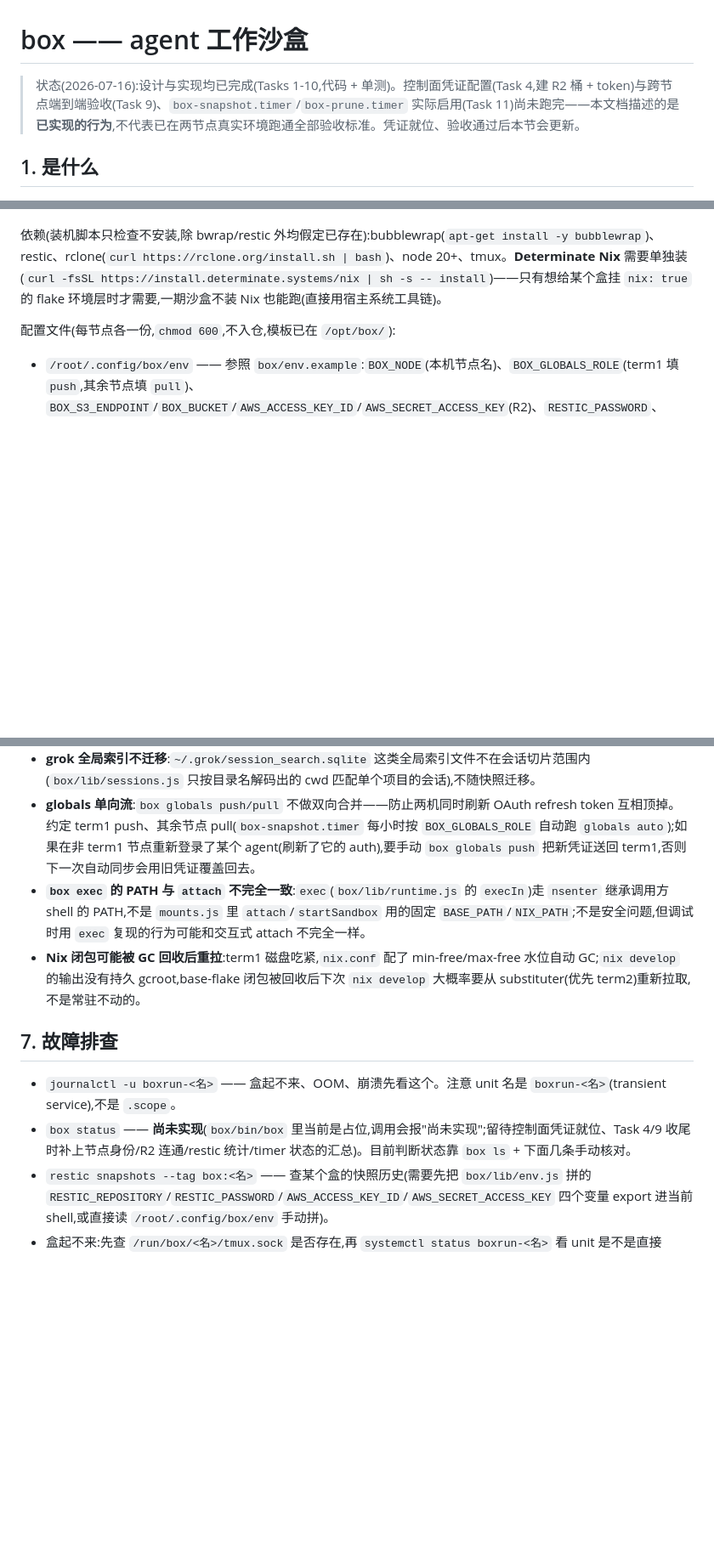
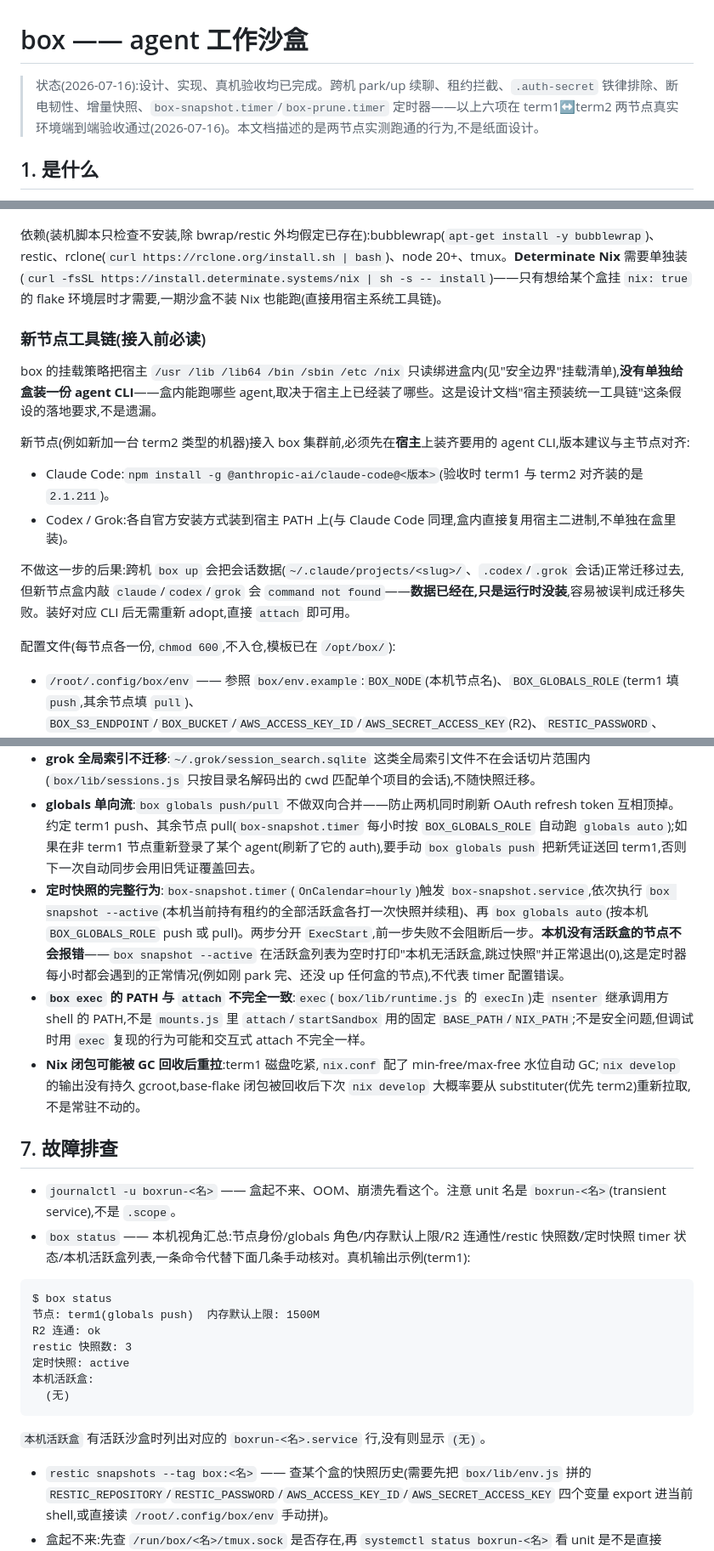
Before and after one commit to doge-liang/mobile-terminal-web, a Markdown page: box/README.md, 3 parts joined by grey strips. Shown at 85% size. GitHub-like rendering; blank space fills up the shorter version.

Commit message:
docs(box): README 更新——跨机验收通过、新节点工具链安装、box status 可用

````diff
--- a/box/README.md
+++ b/box/README.md
@@ -1,6 +1,6 @@
 # box —— agent 工作沙盒
 
-> 状态(2026-07-16):设计与实现均已完成(Tasks 1-10,代码 + 单测)。控制面凭证配置(Task 4,建 R2 桶 + token)与跨节点端到端验收(Task 9)、`box-snapshot.timer`/`box-prune.timer` 实际启用(Task 11)尚未跑完——本文档描述的是**已实现的行为**,不代表已在两节点真实环境跑通全部验收标准。凭证就位、验收通过后本节会更新。
+> 状态(2026-07-16):设计、实现、真机验收均已完成。跨机 park/up 续聊、租约拦截、`.auth-secret` 铁律排除、断电韧性、增量快照、`box-snapshot.timer`/`box-prune.timer` 定时器——以上六项在 term1↔term2 两节点真实环境端到端验收通过(2026-07-16)。本文档描述的是两节点实测跑通的行为,不是纸面设计。
 
 ## 1. 是什么
 
@@ -28,6 +28,17 @@ bash box/install.sh --to my-second-node   # 打包推到另一节点(ssh 别名)
 
 依赖(装机脚本只检查不安装,除 bwrap/restic 外均假定已存在):bubblewrap(`apt-get install -y bubblewrap`)、restic、rclone(`curl https://rclone.org/install.sh | bash`)、node 20+、tmux。**Determinate Nix** 需要单独装(`curl -fsSL https://install.determinate.systems/nix | sh -s -- install`)——只有想给某个盒挂 `nix: true` 的 flake 环境层时才需要,一期沙盒不装 Nix 也能跑(直接用宿主系统工具链)。
 
+### 新节点工具链(接入前必读)
+
+box 的挂载策略把宿主 `/usr /lib /lib64 /bin /sbin /etc /nix` 只读绑进盒内(见"安全边界"挂载清单),**没有单独给盒装一份 agent CLI**——盒内能跑哪些 agent,取决于宿主上已经装了哪些。这是设计文档"宿主预装统一工具链"这条假设的落地要求,不是遗漏。
+
+新节点(例如新加一台 term2 类型的机器)接入 box 集群前,必须先在**宿主**上装齐要用的 agent CLI,版本建议与主节点对齐:
+
+- Claude Code:`npm install -g @anthropic-ai/claude-code@<版本>`(验收时 term1 与 term2 对齐装的是 `2.1.211`)。
+- Codex / Grok:各自官方安装方式装到宿主 PATH 上(与 Claude Code 同理,盒内直接复用宿主二进制,不单独在盒里装)。
+
+不做这一步的后果:跨机 `box up` 会把会话数据(`~/.claude/projects/<slug>/`、`.codex`/`.grok` 会话)正常迁移过去,但新节点盒内敲 `claude`/`codex`/`grok` 会 `command not found`——**数据已经在,只是运行时没装**,容易被误判成迁移失败。装好对应 CLI 后无需重新 adopt,直接 `attach` 即可用。
+
 配置文件(每节点各一份,`chmod 600`,不入仓,模板已在 `/opt/box/`):
 
 - `/root/.config/box/env` —— 参照 `box/env.example`:`BOX_NODE`(本机节点名)、`BOX_GLOBALS_ROLE`(term1 填 `push`,其余节点填 `pull`)、`BOX_S3_ENDPOINT`/`BOX_BUCKET`/`AWS_ACCESS_KEY_ID`/`AWS_SECRET_ACCESS_KEY`(R2)、`RESTIC_PASSWORD`、`BOX_MEMORY_MAX`(本节点单盒默认内存上限,按盒可在 meta.json 覆盖)。
@@ -102,13 +113,26 @@ ssh -t my-second-node box attach myproj   # 接入,agent 里 --resume 续上原
 - **嵌套 tmux**:从网页终端 attach(其本身就跑在宿主 tmux 里)再 `box attach` 进盒,会出现 tmux 套 tmux;盒内层用绿色状态栏(`box/tmux-inner.conf`,`[box:<hostname>]`)做视觉区分,不是消除嵌套。
 - **grok 全局索引不迁移**:`~/.grok/session_search.sqlite` 这类全局索引文件不在会话切片范围内(`box/lib/sessions.js` 只按目录名解码出的 cwd 匹配单个项目的会话),不随快照迁移。
 - **globals 单向流**:`box globals push/pull` 不做双向合并——防止两机同时刷新 OAuth refresh token 互相顶掉。约定 term1 push、其余节点 pull(`box-snapshot.timer` 每小时按 `BOX_GLOBALS_ROLE` 自动跑 `globals auto`);如果在非 term1 节点重新登录了某个 agent(刷新了它的 auth),要手动 `box globals push` 把新凭证送回 term1,否则下一次自动同步会用旧凭证覆盖回去。
+- **定时快照的完整行为**:`box-snapshot.timer`(`OnCalendar=hourly`)触发 `box-snapshot.service`,依次执行 `box snapshot --active`(本机当前持有租约的全部活跃盒各打一次快照并续租)、再 `box globals auto`(按本机 `BOX_GLOBALS_ROLE` push 或 pull)。两步分开 `ExecStart`,前一步失败不会阻断后一步。**本机没有活跃盒的节点不会报错**——`box snapshot --active` 在活跃盒列表为空时打印"本机无活跃盒,跳过快照"并正常退出(0),这是定时器每小时都会遇到的正常情况(例如刚 park 完、还没 up 任何盒的节点),不代表 timer 配置错误。
 - **`box exec` 的 PATH 与 `attach` 不完全一致**:`exec`(`box/lib/runtime.js` 的 `execIn`)走 `nsenter` 继承调用方 shell 的 PATH,不是 `mounts.js` 里 `attach`/`startSandbox` 用的固定 `BASE_PATH`/`NIX_PATH`;不是安全问题,但调试时用 `exec` 复现的行为可能和交互式 attach 不完全一样。
 - **Nix 闭包可能被 GC 回收后重拉**:term1 磁盘吃紧,`nix.conf` 配了 min-free/max-free 水位自动 GC;`nix develop` 的输出没有持久 gcroot,base-flake 闭包被回收后下次 `nix develop` 大概率要从 substituter(优先 term2)重新拉取,不是常驻不动的。
 
 ## 7. 故障排查
 
 - `journalctl -u boxrun-<名>` —— 盒起不来、OOM、崩溃先看这个。注意 unit 名是 `boxrun-<名>`(transient service),不是 `.scope`。
-- `box status` —— **尚未实现**(`box/bin/box` 里当前是占位,调用会报"尚未实现";留待控制面凭证就位、Task 4/9 收尾时补上节点身份/R2 连通/restic 统计/timer 状态的汇总)。目前判断状态靠 `box ls` + 下面几条手动核对。
+- `box status` —— 本机视角汇总:节点身份/globals 角色/内存默认上限/R2 连通性/restic 快照数/定时快照 timer 状态/本机活跃盒列表,一条命令代替下面几条手动核对。真机输出示例(term1):
+
+```
+$ box status
+节点: term1(globals push)  内存默认上限: 1500M
+R2 连通: ok
+restic 快照数: 3
+定时快照: active
+本机活跃盒:
+  (无)
+```
+
+`本机活跃盒` 有活跃沙盒时列出对应的 `boxrun-<名>.service` 行,没有则显示 `(无)`。
 - `restic snapshots --tag box:<名>` —— 查某个盒的快照历史(需要先把 `box/lib/env.js` 拼的 `RESTIC_REPOSITORY`/`RESTIC_PASSWORD`/`AWS_ACCESS_KEY_ID`/`AWS_SECRET_ACCESS_KEY` 四个变量 export 进当前 shell,或直接读 `/root/.config/box/env` 手动拼)。
 - 盒起不来:先查 `/run/box/<名>/tmux.sock` 是否存在,再 `systemctl status boxrun-<名>` 看 unit 是不是直接 failed。
 - 租约冲突(报错"沙盒活跃于 <节点>"):去持有租约的节点 `box park <名>` 正常释放;确认对方确实已下线/失联,再用 `box up <名> --force` 强制抢占(会警告分叉风险,对方未落盘的改动会在快照历史里分叉,以后到者为准)。
````
Also changed, not shown: other parts of box/README.md (+1 -1 lines).
